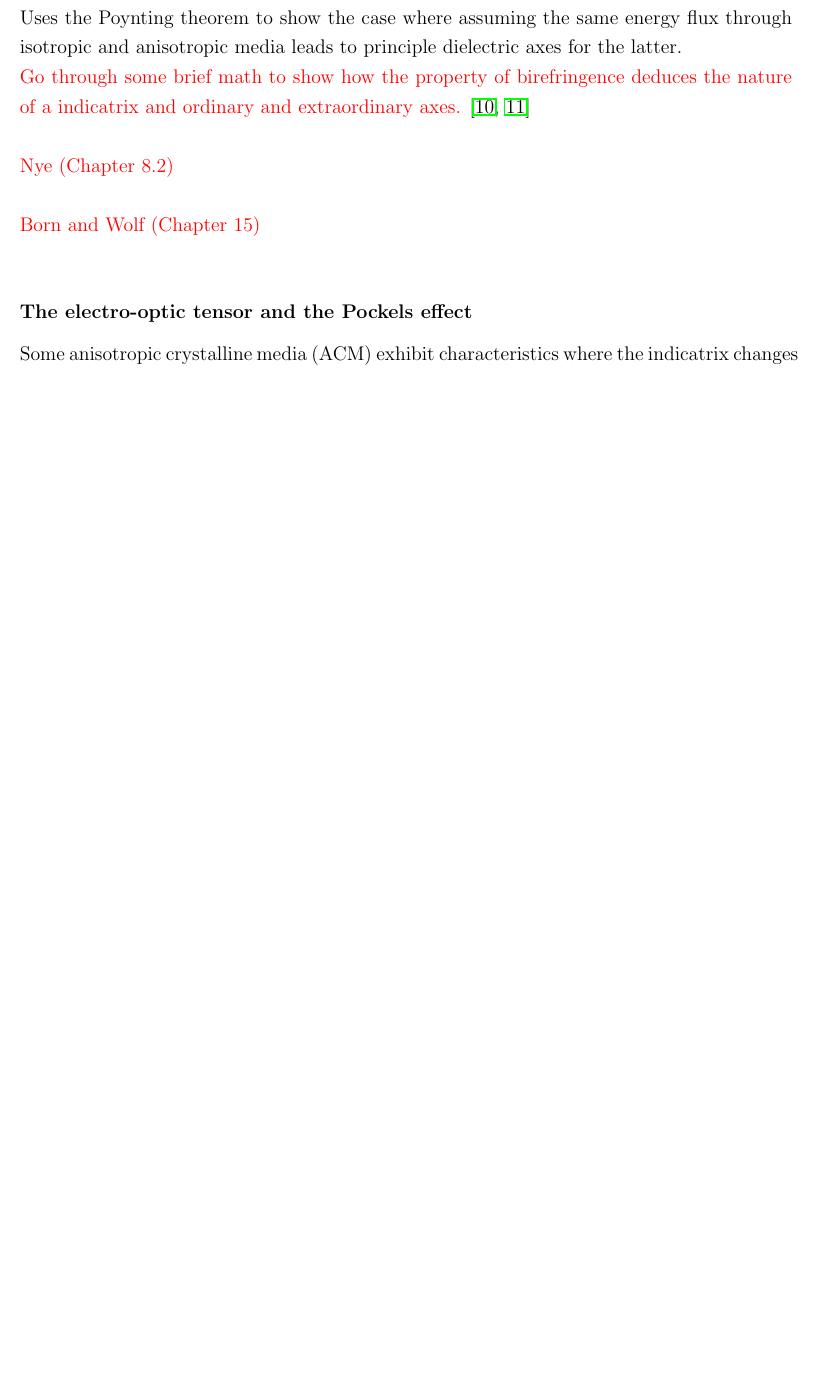
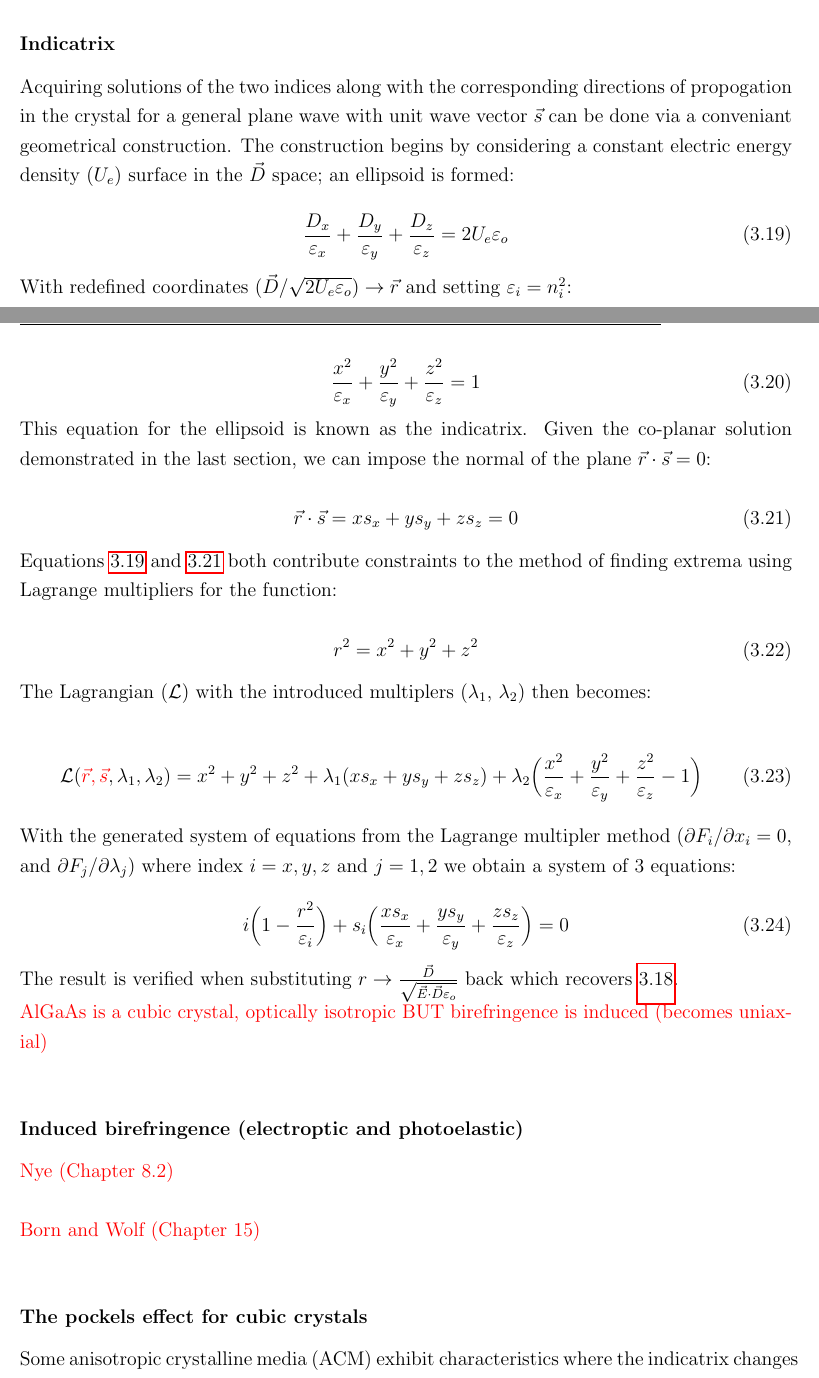
Before and after one commit to dancvan/dissertation, a LaTeX thesis (main.tex, which reads chapters/pock.tex): part of page 20 of 39 before the commit and two parts of pages 21 and 22 of 42 after it, the two joined at a grey line, cut at the place of the change, the shorter picture padded with empty space. Compiled offline with pdfLaTeX.

Commit message:
Gradual introduction to general dielectrics
* Dielectric tensor
* Birefringence (Maxwell's)
* Indicatrix

```diff
--- a/chapters/pock.tex
+++ b/chapters/pock.tex
@@ -109,18 +147,48 @@ Where i=j for isotropic media.
+From here it can be shown that for a general plane wave there exist two unique refractive index solutions within the constructed dielectric. Though using this result to show this requires revisiting geometrical conditions that are best visualized using a method introduced in the next section. \textcolor{red}{For a more rigorous proof, see Appendix H in} \cite{nye}
+
+\subsubsection{Indicatrix}
+Acquiring solutions of the two indices along with the corresponding directions of propogation in the crystal for a general plane wave with unit wave vector $\vec{s}$ can be done via a conveniant geometrical construction. The construction begins by considering a constant electric energy density ($U_e$) surface in the $\vec{D}$ space; an ellipsoid is formed:
+
+\begin{equation}\label{eq:lagr1}
+\frac{D_x}{\varepsilon_x} + \frac{D_y}{\varepsilon_y} + \frac{D_z}{\varepsilon_z} = 2 U_e \varepsilon_o
+\end{equation}
+With redefined coordinates $(\vec{D}/\sqrt{2 U_e \varepsilon_o}) \rightarrow \vec{r}$ and setting $\varepsilon_i = n^2_i$:
+
+\begin{equation}
+\frac{x^2}{\varepsilon_x} + \frac{y^2}{\varepsilon_y} + \frac{z^2}{\varepsilon_z} = 1
+\end{equation}
+This equation for the ellipsoid is known as the indicatrix. Given the co-planar solution demonstrated in the last section, we can impose the normal of the plane $\vec{r} \cdot \vec{s} = 0$:
+
+\begin{equation}\label{eq:lagr2}
+\vec{r} \cdot \vec{s} = x s_x + y s_y + z s_z = 0
+\end{equation}
+Equations \ref{eq:lagr1} and \ref{eq:lagr2} both contribute constraints to the method of finding extrema using Lagrange multipliers for the function:
+
+\begin{equation}
+r^2 = x^2 + y^2 + z^2
+\end{equation}
+The Lagrangian ($\mathcal{L}$) with the introduced multiplers ($\lambda_1$, $\lambda_2$) then becomes:
+
+\begin{equation}
+\mathcal{L}(\textcolor{red}{\vec{r},\vec{s}},\lambda_1, \lambda_2) =
+x^2 + y^2 + z^2 + \lambda_1 (xs_x + ys_y + zs_z) + \lambda_2 \bigg( \frac{x^2}{\varepsilon_x} + \frac{y^2}{\varepsilon_y} + \frac{z^2}{\varepsilon_z} - 1 \bigg)
+\end{equation}
+With the generated system of equations from the Lagrange multipler method ($\partial F_i/ \partial x_i = 0$, and $\partial F_j/ \partial \lambda_j$) where index $i =x,y,z$ and $j = 1,2$ we obtain a system of 3 equations:
+
+\begin{equation}
+i \bigg(1-\frac{r^2}{\varepsilon_{i}} \bigg) + s_{i} \bigg(\frac{x s_x}{\varepsilon_x} + \frac{y s_y}{\varepsilon_y} + \frac{z s_z}{\varepsilon_z} \bigg) = 0
+\end{equation}
+The result is verified when substituting $r \rightarrow \frac{\vec{D}}{\sqrt{\vec{E} \cdot \vec{D} \varepsilon_o}}$ back which recovers \ref{eq:3.18}.
 \\
+\textcolor{red}{AlGaAs is a cubic crystal, optically isotropic BUT birefringence is induced (becomes uniaxial)}
 \\
-\textcolor{red}{Yariv (Chapter 5)}
-\\
-Uses the Poynting theorem to show the case where assuming the same energy flux through isotropic and anisotropic media leads to principle dielectric axes for the latter.
-\\
-\textcolor{red}{Go through some brief math to show how the property of birefringence deduces the nature of a indicatrix and ordinary and extraordinary axes. }\cite{yariv, nye}
-\\
-\\
+\subsubsection{Induced birefringence (electroptic and photoelastic)}
 \textcolor{red}{Nye (Chapter 8.2)}
 \\
 \\
 \textcolor{red}{Born and Wolf (Chapter 15)}
 \\
-\subsubsection{The electro-optic tensor and the Pockels effect}
+\subsubsection{The pockels effect for cubic crystals}
 Some anisotropic crystalline media (ACM) exhibit characteristics where the indicatrix changes as a function of a slowly (\satoshi{is this statement correct?}) \textcolor{red}{I can very much word this better. Right now it probably is not correct.} (\textcolor{red}{up to the speed of sound within the media?}) varying electric field ~\cite{yariv,nye}.
 \\
 \textcolor{red}{Indicatrix with electro-optic coefficients.}
```
Also changed, not shown: chapters/appendix.tex (+2 -0 lines), main.bbl, main.pdf, chapters/pock.tex (52 more changed lines), 2 other files.
